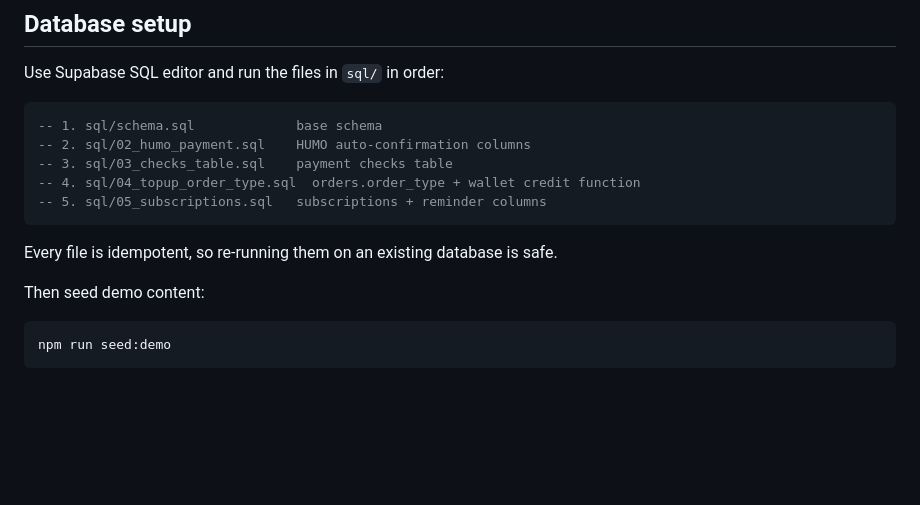
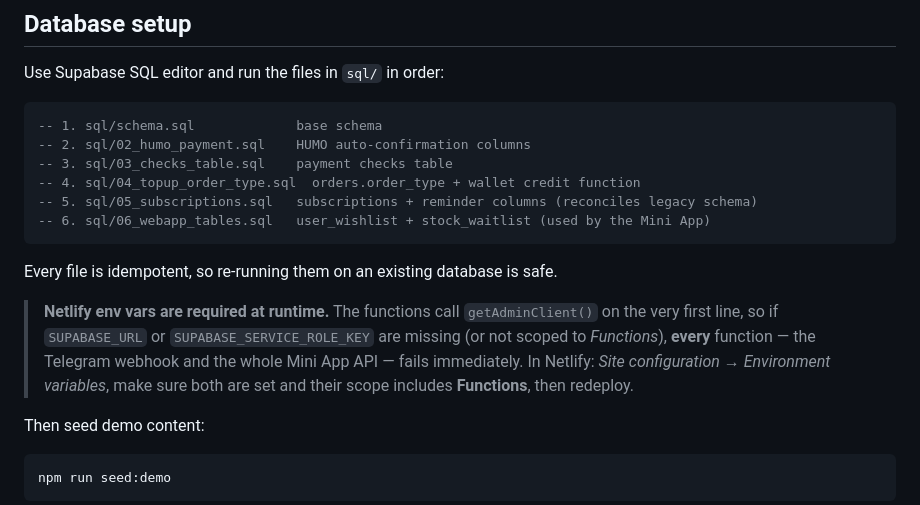
Before and after one commit to santyx-afk/avtootvetbotforsantyx, a Markdown page: README.md, the part around the change. Rendered like a GitHub page; blank space fills up the shorter version.

Commit message:
📝 Docs: Netlify env vars talabini va migratsiya tartibini hujjatlashtirish
README ga qo'shildi: SUPABASE_URL / SUPABASE_SERVICE_ROLE_KEY yo'q yoki
Functions scope'iga kirmasa barcha funksiyalar (bot + Mini App) qulaydi.
sql/ ro'yxatiga 06_webapp_tables.sql qo'shildi.

Co-Authored-By: Claude Opus 5 <noreply@anthropic.com>

````diff
--- a/README.md
+++ b/README.md
@@ -122,10 +122,18 @@ Use Supabase SQL editor and run the files in `sql/` in order:
 -- 2. sql/02_humo_payment.sql    HUMO auto-confirmation columns
 -- 3. sql/03_checks_table.sql    payment checks table
 -- 4. sql/04_topup_order_type.sql  orders.order_type + wallet credit function
--- 5. sql/05_subscriptions.sql   subscriptions + reminder columns
+-- 5. sql/05_subscriptions.sql   subscriptions + reminder columns (reconciles legacy schema)
+-- 6. sql/06_webapp_tables.sql   user_wishlist + stock_waitlist (used by the Mini App)
 ```
 
 Every file is idempotent, so re-running them on an existing database is safe.
+
+> **Netlify env vars are required at runtime.** The functions call
+> `getAdminClient()` on the very first line, so if `SUPABASE_URL` or
+> `SUPABASE_SERVICE_ROLE_KEY` are missing (or not scoped to *Functions*),
+> **every** function — the Telegram webhook and the whole Mini App API —
+> fails immediately. In Netlify: *Site configuration → Environment variables*,
+> make sure both are set and their scope includes **Functions**, then redeploy.
 
 Then seed demo content:
 
````
